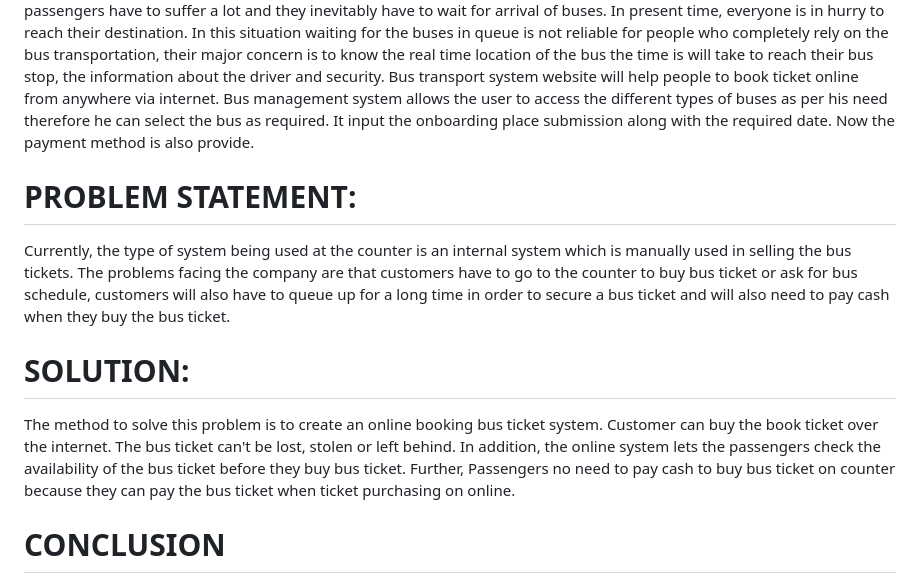
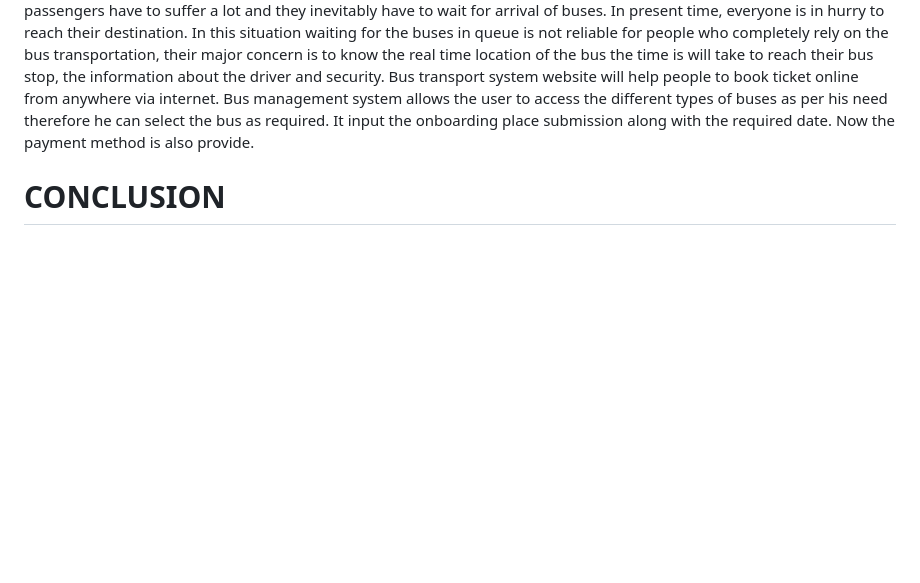
Before and after one commit to Yash-kapure25/Trave-on-Wheels, a Markdown page: README.md, the part around the change. Drawn GitHub-style; blank space fills up the shorter version.

```diff
--- a/README.md
+++ b/README.md
@@ -7,12 +7,6 @@ In the daily operation of a bus management system, the movement of vehicles is a
 Bus provides echo-friendly, cheap convenient, time-effect means of transportation usual and unexpected conditions on the roads affect the smooth operation the bus system and the movement of vehicles problems faced by passengers such as traffic congestion unexpected, delays of buses, unorganised bus dispatching from depets takes place as a result of which passengers have to suffer a lot and they inevitably have to wait for arrival of buses. In present time, everyone is in hurry to reach their destination. In this situation waiting for the buses in queue is not reliable for people who completely rely on the bus transportation, their major concern is to know the real time location of the bus the time is will take to reach their bus stop, the information about the driver and security.
 Bus transport system website will help people to book ticket online from anywhere via internet. Bus management system allows the user to access the different types of buses as per his need therefore he can select the bus as required. It input the onboarding place submission along with the required date. Now the payment method is also provide.
 
-# PROBLEM STATEMENT:
-Currently, the type of system being used at the counter is an internal system which is manually used in selling the bus tickets. The problems facing the company are that customers have to go to the counter to buy bus ticket or ask for bus schedule, customers will also have to queue up for a long time in order to secure a bus ticket and will also need to pay cash when they buy the bus ticket.
-
-# SOLUTION:
-The method to solve this problem is to create an online booking bus ticket system. Customer can buy the book ticket over the internet. The bus ticket can't be lost, stolen or left behind. In addition, the online system lets the passengers check the availability of the bus ticket before they buy bus ticket. Further, Passengers no need to pay cash to buy bus ticket on counter because they can pay the bus ticket when ticket purchasing on online.
-
 # CONCLUSION
 BUS TRANSPORT MANAGEMENT SYSTEM is a web-based application. Which has high integrity to change the current problems and system failure. It's going to be the need and optimum option for comfortable travel experience in future. Also, the same system with some basic and minute changes in programming and interface can be implemented for metros and nilways also. From our project experience we ha e experienced that computerized system id more helpful rather than standing in queue for bookings. It helped us to get in depth knowledge about how system is planned, organized and managed. It's not everyone's cup of tea to manage such a huge transportation system sc, by implementing BUS TRANSPORT MANAGEMENT SYSTEM things are going to get much better.
 
```
